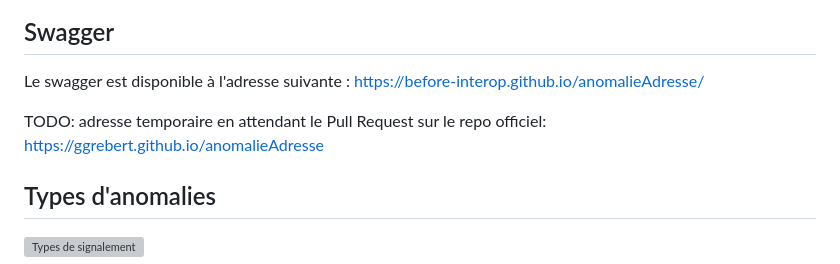
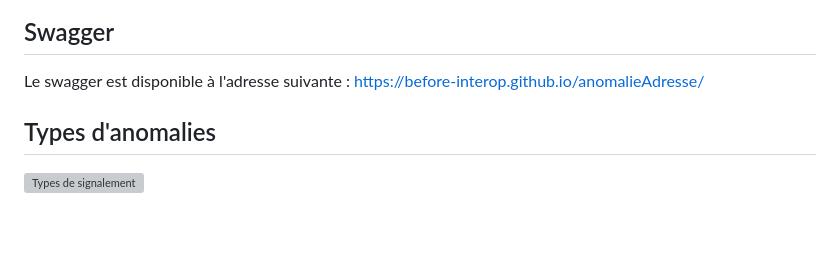
Before and after one commit to before-interop/anomalieAdresse, a Markdown page: README.md, the part around the change. Drawn GitHub-style; blank space fills up the shorter version; grey boxes are pictures that could not be loaded.

Commit message:
remove old links

```diff
--- a/README.md
+++ b/README.md
@@ -7,8 +7,6 @@ Il permet le traitement d’une demande de création ou de modification d’adre
 ## Swagger
 
 Le swagger est disponible à l'adresse suivante : https://before-interop.github.io/anomalieAdresse/
-
-TODO: adresse temporaire en attendant le Pull Request sur le repo officiel: https://ggrebert.github.io/anomalieAdresse
 
 ## Types d'anomalies
 
```
